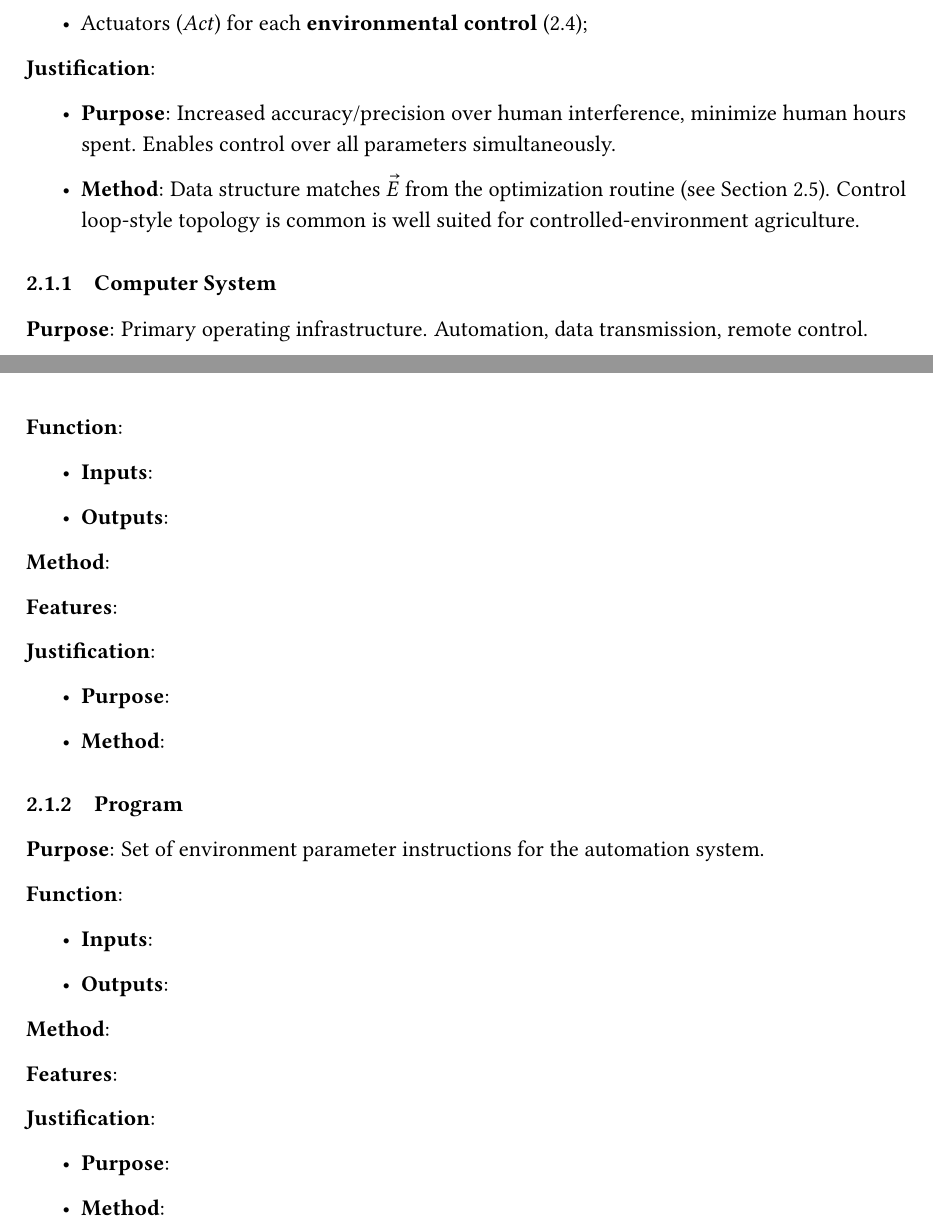
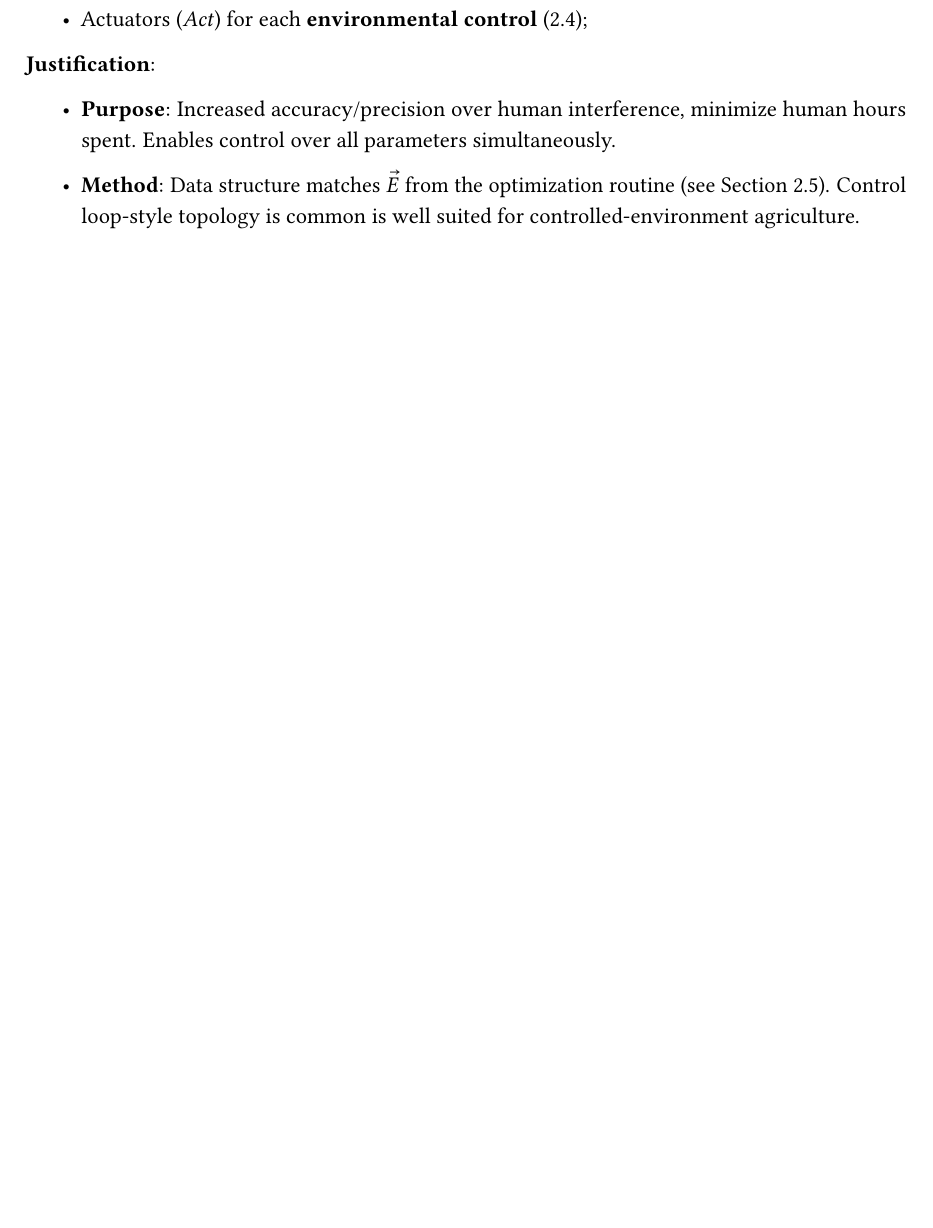
Before and after one commit to PeaPodTechnologies/PeaPod, a LaTeX document (docs/design/solutionoverview/SolutionOverview.tex): two parts of pages 5 and 6 of 21 before the commit and part of page 5 of 20 after it, the two joined at a grey line, cut so that both start at the same text, the shorter picture padded with empty space. Compiled offline with pdfLaTeX.

Commit message:
Commented Out Computer, Program

```diff
--- a/docs/design/solutionoverview/SolutionOverview.tex
+++ b/docs/design/solutionoverview/SolutionOverview.tex
@@ -142,47 +142,47 @@ The primary function of the overall design are derived from both the overall pur
     \item \textbf{Method}: Data structure matches $\vec E$ from the optimization routine (see Section \ref{sec:optimization}). Control loop-style topology is common is well suited for controlled-environment agriculture.
 \end{itemize}
 
-\subsubsection{Computer System}
-\label{sec:computer}
+% \subsubsection{Computer System}
+% \label{sec:computer}
 
-\textbf{Purpose}: Primary operating infrastructure. Automation, data transmission, remote control.
+% \textbf{Purpose}: Primary operating infrastructure. Automation, data transmission, remote control.
 
-\textbf{Function}:
-\begin{itemize}
-    \item \textbf{Inputs}:
-    \item \textbf{Outputs}:
-\end{itemize}
+% \textbf{Function}:
+% \begin{itemize}
+%     \item \textbf{Inputs}: Power, network connection, input signals
+%     \item \textbf{Outputs}: Output signals
+% \end{itemize}
 
-\textbf{Method}:
+% \textbf{Method}:
 
-\textbf{Features}:
+% \textbf{Features}:
 
-\textbf{Justification}:
-\begin{itemize}
-    \item \textbf{Purpose}:
-    \item \textbf{Method}:
-\end{itemize}
+% \textbf{Justification}:
+% \begin{itemize}
+%     \item \textbf{Purpose}:
+%     \item \textbf{Method}:
+% \end{itemize}
 
-\subsubsection{Program}
-\label{sec:program}
+% \subsubsection{Program}
+% \label{sec:program}
 
-\textbf{Purpose}: Set of environment parameter instructions for the automation system.
+% \textbf{Purpose}: Set of environment parameter instructions for the automation system.
 
-\textbf{Function}:
-\begin{itemize}
-    \item \textbf{Inputs}:
-    \item \textbf{Outputs}:
-\end{itemize}
+% \textbf{Function}:
+% \begin{itemize}
+%     \item \textbf{Inputs}:
+%     \item \textbf{Outputs}:
+% \end{itemize}
 
-\textbf{Method}:
+% \textbf{Method}:
 
-\textbf{Features}:
+% \textbf{Features}:
 
-\textbf{Justification}:
-\begin{itemize}
-    \item \textbf{Purpose}:
-    \item \textbf{Method}:
-\end{itemize}
+% \textbf{Justification}:
+% \begin{itemize}
+%     \item \textbf{Purpose}:
+%     \item \textbf{Method}:
+% \end{itemize}
 
 \newpage
 
```
Also changed, not shown: docs/design/solutionoverview/SolutionOverview.pdf, docs/design/solutionoverview/SolutionOverview.tex (4 more changed lines).
